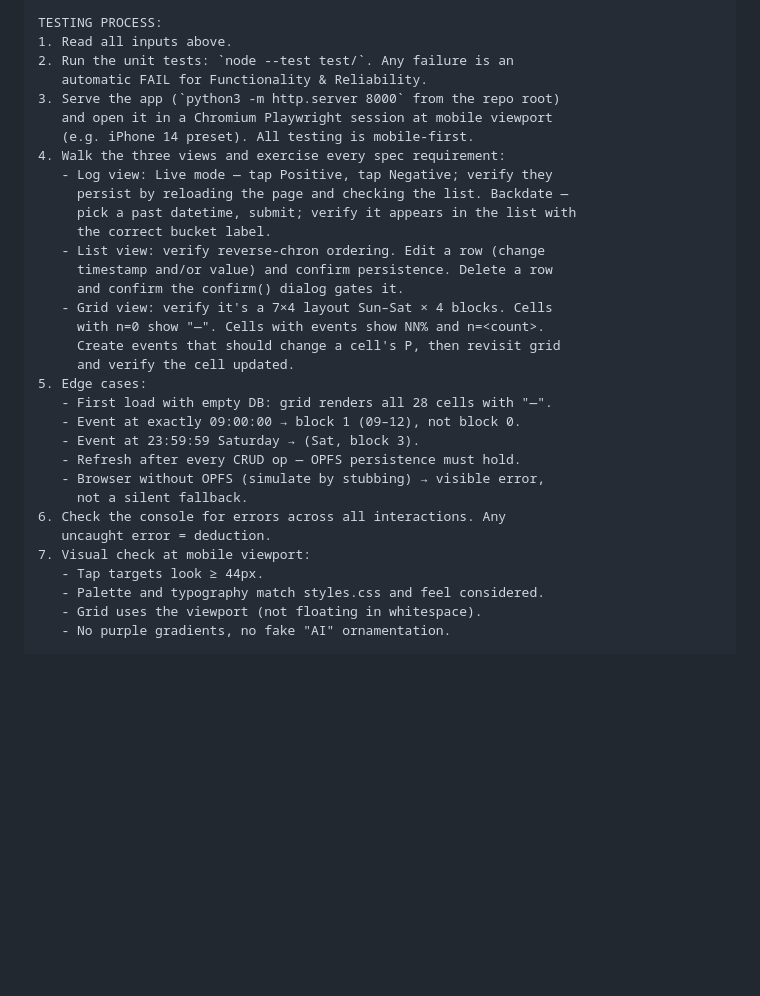
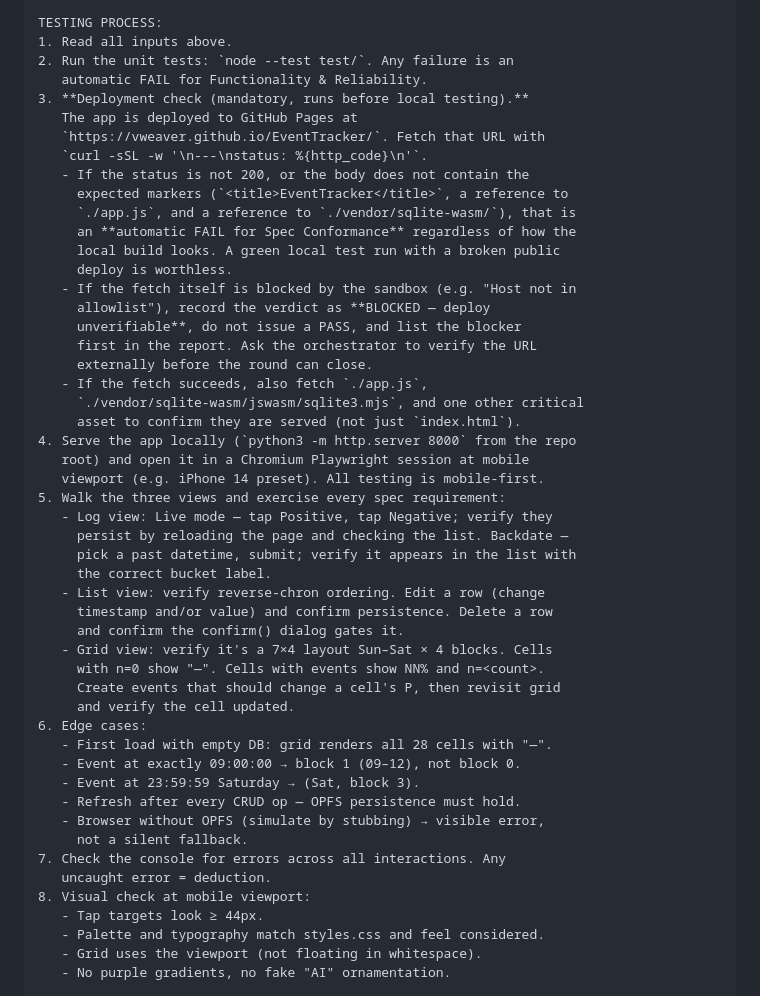
Before and after one commit to vweaver/EventTracker, a Markdown page: CLAUDE.md, the part around the change. Drawn GitHub-style; blank space fills up the shorter version.

Commit message:
Evaluator: require deploy verification against live Pages URL
A green local test run with a broken public deploy is worthless. The
Evaluator must now curl the GitHub Pages URL first, fail Spec
Conformance if it's not serving the app, and record BLOCKED (not PASS)
if sandbox egress prevents the check.

```diff
--- a/CLAUDE.md
+++ b/CLAUDE.md
@@ -206,10 +206,28 @@ TESTING PROCESS:
 1. Read all inputs above.
 2. Run the unit tests: `node --test test/`. Any failure is an
    automatic FAIL for Functionality & Reliability.
-3. Serve the app (`python3 -m http.server 8000` from the repo root)
-   and open it in a Chromium Playwright session at mobile viewport
-   (e.g. iPhone 14 preset). All testing is mobile-first.
-4. Walk the three views and exercise every spec requirement:
+3. **Deployment check (mandatory, runs before local testing).**
+   The app is deployed to GitHub Pages at
+   `https://vweaver.github.io/EventTracker/`. Fetch that URL with
+   `curl -sSL -w '\n---\nstatus: %{http_code}\n'`.
+   - If the status is not 200, or the body does not contain the
+     expected markers (`<title>EventTracker</title>`, a reference to
+     `./app.js`, and a reference to `./vendor/sqlite-wasm/`), that is
+     an **automatic FAIL for Spec Conformance** regardless of how the
+     local build looks. A green local test run with a broken public
+     deploy is worthless.
+   - If the fetch itself is blocked by the sandbox (e.g. "Host not in
+     allowlist"), record the verdict as **BLOCKED — deploy
+     unverifiable**, do not issue a PASS, and list the blocker
+     first in the report. Ask the orchestrator to verify the URL
+     externally before the round can close.
+   - If the fetch succeeds, also fetch `./app.js`,
+     `./vendor/sqlite-wasm/jswasm/sqlite3.mjs`, and one other critical
+     asset to confirm they are served (not just `index.html`).
+4. Serve the app locally (`python3 -m http.server 8000` from the repo
+   root) and open it in a Chromium Playwright session at mobile
+   viewport (e.g. iPhone 14 preset). All testing is mobile-first.
+5. Walk the three views and exercise every spec requirement:
    - Log view: Live mode — tap Positive, tap Negative; verify they
      persist by reloading the page and checking the list. Backdate —
      pick a past datetime, submit; verify it appears in the list with
@@ -221,16 +239,16 @@ TESTING PROCESS:
      with n=0 show "—". Cells with events show NN% and n=<count>.
      Create events that should change a cell's P, then revisit grid
      and verify the cell updated.
-5. Edge cases:
+6. Edge cases:
    - First load with empty DB: grid renders all 28 cells with "—".
    - Event at exactly 09:00:00 → block 1 (09–12), not block 0.
    - Event at 23:59:59 Saturday → (Sat, block 3).
    - Refresh after every CRUD op — OPFS persistence must hold.
    - Browser without OPFS (simulate by stubbing) → visible error,
      not a silent fallback.
-6. Check the console for errors across all interactions. Any
+7. Check the console for errors across all interactions. Any
    uncaught error = deduction.
-7. Visual check at mobile viewport:
+8. Visual check at mobile viewport:
    - Tap targets look ≥ 44px.
    - Palette and typography match styles.css and feel considered.
    - Grid uses the viewport (not floating in whitespace).
```
